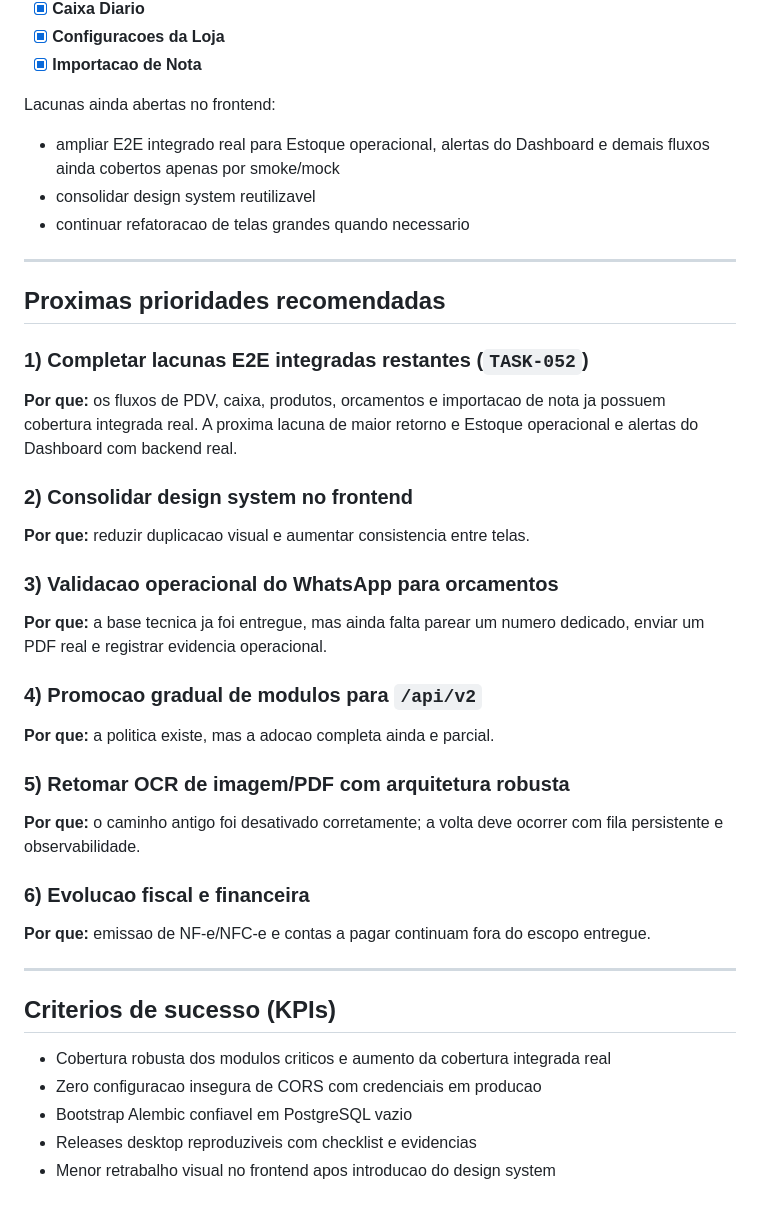
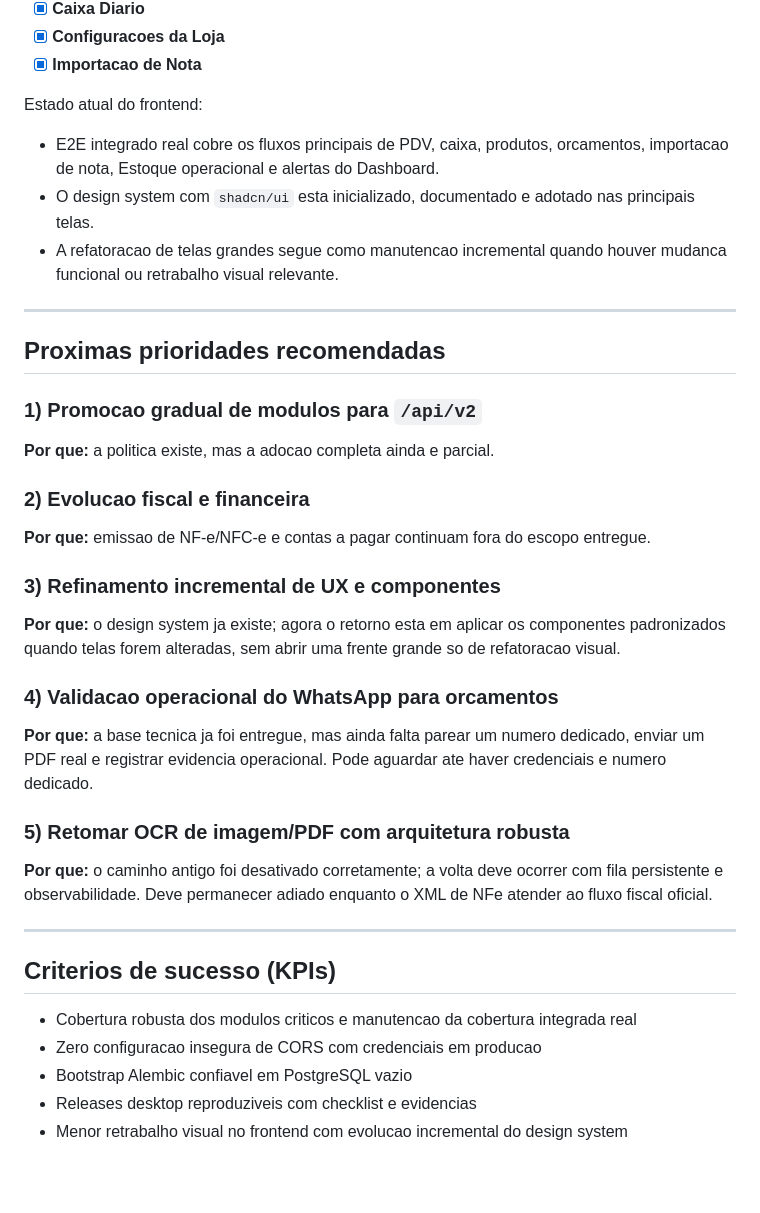
Before and after one commit to Thanakosh/loja-project-, a Markdown page: RECOMENDACOES_TECNICAS.md, the part around the change. Drawn GitHub-style; blank space fills up the shorter version.

Commit message:
docs(roadmap): atualiza prioridades pos e2e

```diff
--- a/RECOMENDACOES_TECNICAS.md
+++ b/RECOMENDACOES_TECNICAS.md
@@ -175,46 +175,47 @@ Entregue:
 - [x] **Configuracoes da Loja**
 - [x] **Importacao de Nota**
 
-Lacunas ainda abertas no frontend:
+Estado atual do frontend:
 
-- ampliar E2E integrado real para Estoque operacional, alertas do Dashboard e
-  demais fluxos ainda cobertos apenas por smoke/mock
-- consolidar design system reutilizavel
-- continuar refatoracao de telas grandes quando necessario
+- E2E integrado real cobre os fluxos principais de PDV, caixa, produtos,
+  orcamentos, importacao de nota, Estoque operacional e alertas do Dashboard.
+- O design system com `shadcn/ui` esta inicializado, documentado e adotado nas
+  principais telas.
+- A refatoracao de telas grandes segue como manutencao incremental quando
+  houver mudanca funcional ou retrabalho visual relevante.
 
 ---
 
 ## Proximas prioridades recomendadas
 
-### 1) Completar lacunas E2E integradas restantes (`TASK-052`)
-**Por que:** os fluxos de PDV, caixa, produtos, orcamentos e importacao de nota
-ja possuem cobertura integrada real. A proxima lacuna de maior retorno e
-Estoque operacional e alertas do Dashboard com backend real.
+### 1) Promocao gradual de modulos para `/api/v2`
+**Por que:** a politica existe, mas a adocao completa ainda e parcial.
 
-### 2) Consolidar design system no frontend
-**Por que:** reduzir duplicacao visual e aumentar consistencia entre telas.
+### 2) Evolucao fiscal e financeira
+**Por que:** emissao de NF-e/NFC-e e contas a pagar continuam fora do escopo
+entregue.
 
-### 3) Validacao operacional do WhatsApp para orcamentos
+### 3) Refinamento incremental de UX e componentes
+**Por que:** o design system ja existe; agora o retorno esta em aplicar os
+componentes padronizados quando telas forem alteradas, sem abrir uma frente
+grande so de refatoracao visual.
+
+### 4) Validacao operacional do WhatsApp para orcamentos
 **Por que:** a base tecnica ja foi entregue, mas ainda falta parear um numero
-dedicado, enviar um PDF real e registrar evidencia operacional.
-
-### 4) Promocao gradual de modulos para `/api/v2`
-**Por que:** a politica existe, mas a adocao completa ainda e parcial.
+dedicado, enviar um PDF real e registrar evidencia operacional. Pode aguardar
+ate haver credenciais e numero dedicado.
 
 ### 5) Retomar OCR de imagem/PDF com arquitetura robusta
 **Por que:** o caminho antigo foi desativado corretamente; a volta deve ocorrer
-com fila persistente e observabilidade.
-
-### 6) Evolucao fiscal e financeira
-**Por que:** emissao de NF-e/NFC-e e contas a pagar continuam fora do escopo
-entregue.
+com fila persistente e observabilidade. Deve permanecer adiado enquanto o XML
+de NFe atender ao fluxo fiscal oficial.
 
 ---
 
 ## Criterios de sucesso (KPIs)
 
-- Cobertura robusta dos modulos criticos e aumento da cobertura integrada real
+- Cobertura robusta dos modulos criticos e manutencao da cobertura integrada real
 - Zero configuracao insegura de CORS com credenciais em producao
 - Bootstrap Alembic confiavel em PostgreSQL vazio
 - Releases desktop reproduziveis com checklist e evidencias
-- Menor retrabalho visual no frontend apos introducao do design system
+- Menor retrabalho visual no frontend com evolucao incremental do design system
```
Also changed, not shown: README.md (+4 -5 lines), STRATEGY.md (+11 -10 lines).
